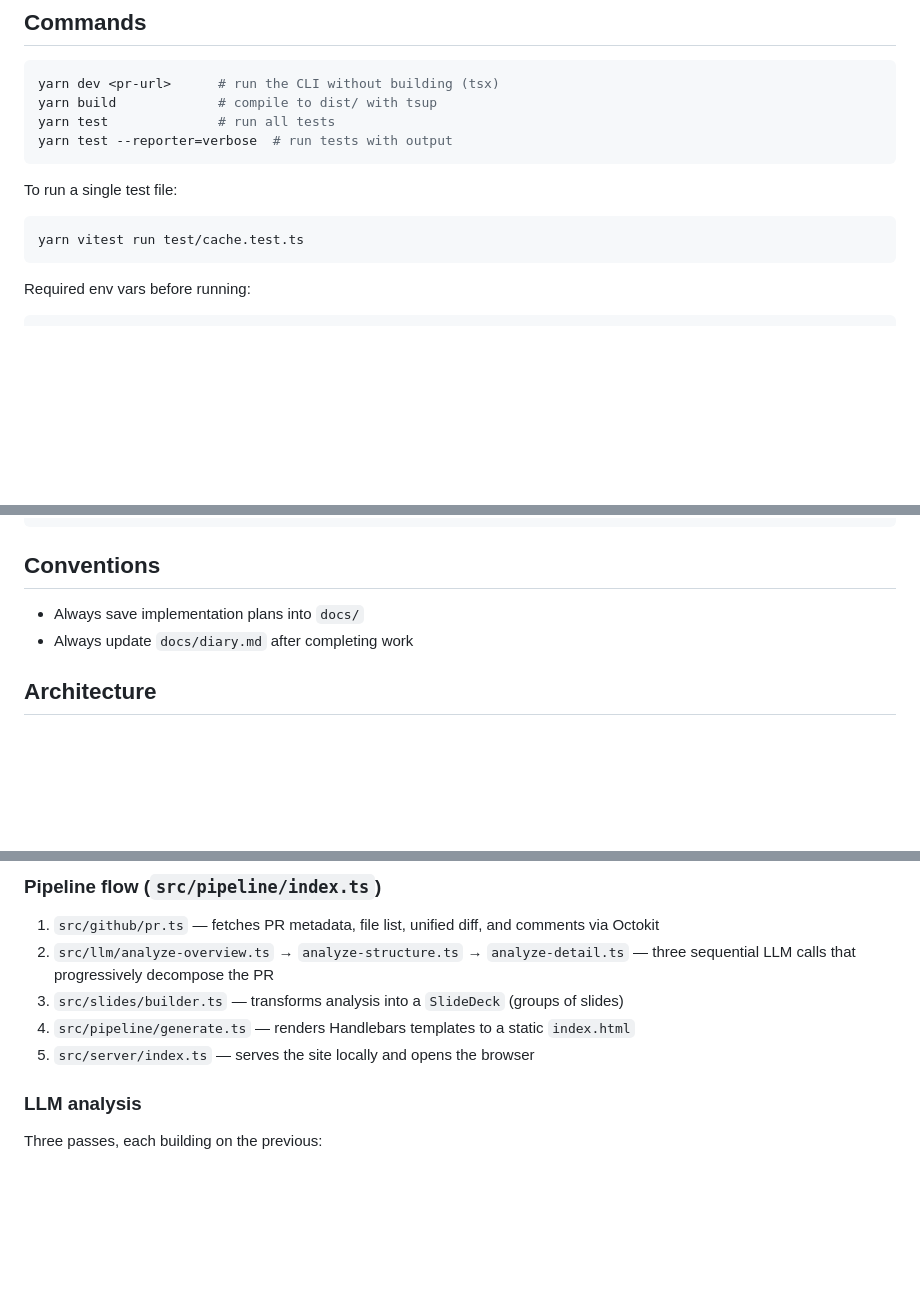
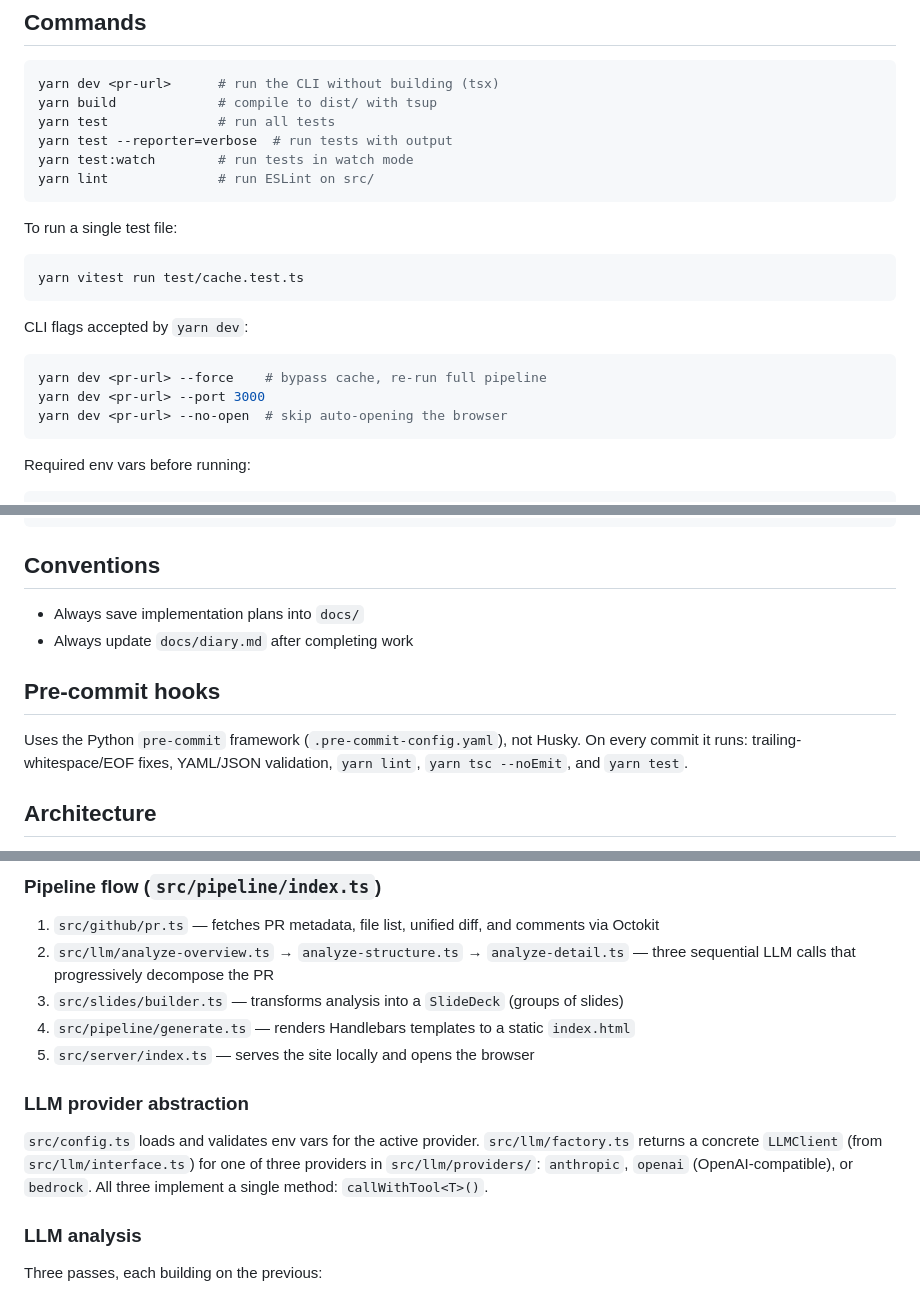
Before and after one commit to veryhappythings/prize, a Markdown page: CLAUDE.md, 3 parts joined by grey strips. Rendered like a GitHub page; blank space fills up the shorter version.

Commit message:
docs: Update claude.md

````diff
--- a/CLAUDE.md
+++ b/CLAUDE.md
@@ -9,11 +9,20 @@ yarn dev <pr-url>      # run the CLI without building (tsx)
 yarn build             # compile to dist/ with tsup
 yarn test              # run all tests
 yarn test --reporter=verbose  # run tests with output
+yarn test:watch        # run tests in watch mode
+yarn lint              # run ESLint on src/
 ```
 
 To run a single test file:
 ```sh
 yarn vitest run test/cache.test.ts
+```
+
+CLI flags accepted by `yarn dev`:
+```sh
+yarn dev <pr-url> --force    # bypass cache, re-run full pipeline
+yarn dev <pr-url> --port 3000
+yarn dev <pr-url> --no-open  # skip auto-opening the browser
 ```
 
 Required env vars before running:
@@ -40,6 +49,10 @@ export LLM_MODEL=us.anthropic.claude-sonnet-4-6-v1:0              # optional
 - Always save implementation plans into `docs/`
 - Always update `docs/diary.md` after completing work
 
+## Pre-commit hooks
+
+Uses the Python `pre-commit` framework (`.pre-commit-config.yaml`), not Husky. On every commit it runs: trailing-whitespace/EOF fixes, YAML/JSON validation, `yarn lint`, `yarn tsc --noEmit`, and `yarn test`.
+
 ## Architecture
 
 The tool is a pipeline: **fetch → analyze → generate → serve**. Each step's output is cached in `~/.pr-deck/<owner>-<repo>-<pr_number>/` and skipped on re-runs if the PR `updated_at` hasn't changed.
@@ -51,6 +64,10 @@ The tool is a pipeline: **fetch → analyze → generate → serve**. Each step'
 3. `src/slides/builder.ts` — transforms analysis into a `SlideDeck` (groups of slides)
 4. `src/pipeline/generate.ts` — renders Handlebars templates to a static `index.html`
 5. `src/server/index.ts` — serves the site locally and opens the browser
+
+### LLM provider abstraction
+
+`src/config.ts` loads and validates env vars for the active provider. `src/llm/factory.ts` returns a concrete `LLMClient` (from `src/llm/interface.ts`) for one of three providers in `src/llm/providers/`: `anthropic`, `openai` (OpenAI-compatible), or `bedrock`. All three implement a single method: `callWithTool<T>()`.
 
 ### LLM analysis
 
````
